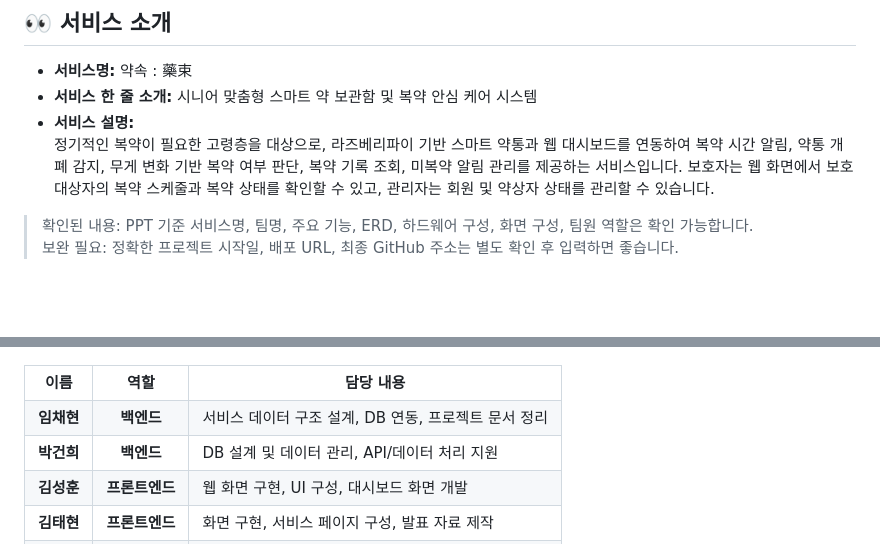
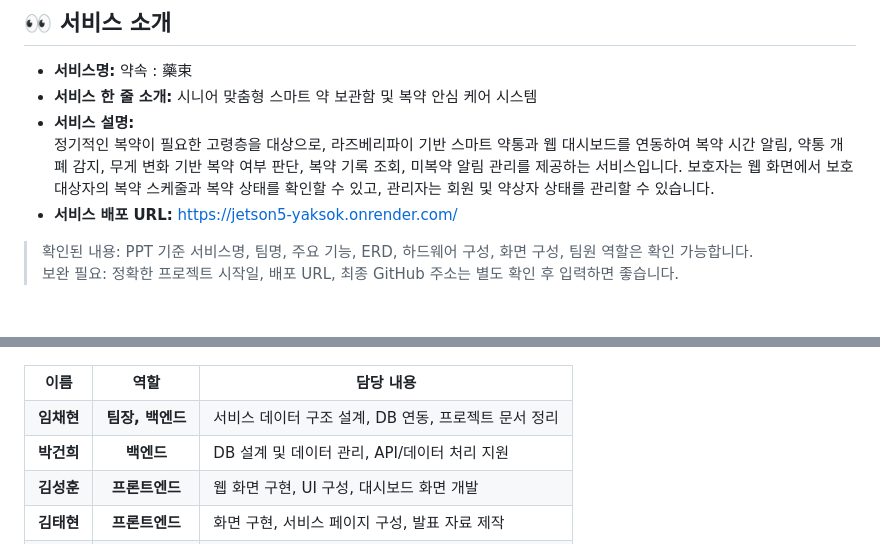
Before and after one commit to chaehyun1112/JETSON5, a Markdown page: README.md, 2 parts joined by grey strips. Rendered like a GitHub page.

Commit message:
Update README with deployment URL
Added deployment URL and updated team member roles.

```diff
--- a/README.md
+++ b/README.md
@@ -21,6 +21,7 @@
 * **서비스 한 줄 소개:** 시니어 맞춤형 스마트 약 보관함 및 복약 안심 케어 시스템
 * **서비스 설명:**
   정기적인 복약이 필요한 고령층을 대상으로, 라즈베리파이 기반 스마트 약통과 웹 대시보드를 연동하여 복약 시간 알림, 약통 개폐 감지, 무게 변화 기반 복약 여부 판단, 복약 기록 조회, 미복약 알림 관리를 제공하는 서비스입니다. 보호자는 웹 화면에서 보호대상자의 복약 스케줄과 복약 상태를 확인할 수 있고, 관리자는 회원 및 약상자 상태를 관리할 수 있습니다.
+* **서비스 배포 URL:** https://jetson5-yaksok.onrender.com/
 
 > 확인된 내용: PPT 기준 서비스명, 팀명, 주요 기능, ERD, 하드웨어 구성, 화면 구성, 팀원 역할은 확인 가능합니다.
 > 보완 필요: 정확한 프로젝트 시작일, 배포 URL, 최종 GitHub 주소는 별도 확인 후 입력하면 좋습니다.
@@ -346,7 +347,7 @@ flowchart LR
   </tr>
   <tr>
     <td align="center"><strong>임채현</strong></td>
-    <td align="center"><b>백엔드</b></td>
+    <td align="center"><b>팀장, 백엔드</b></td>
     <td>서비스 데이터 구조 설계, DB 연동, 프로젝트 문서 정리</td>
   </tr>
   <tr>
```
